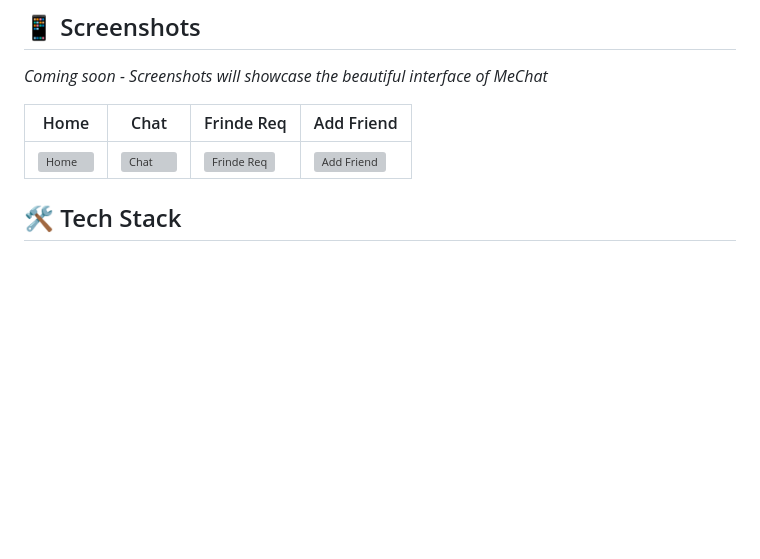
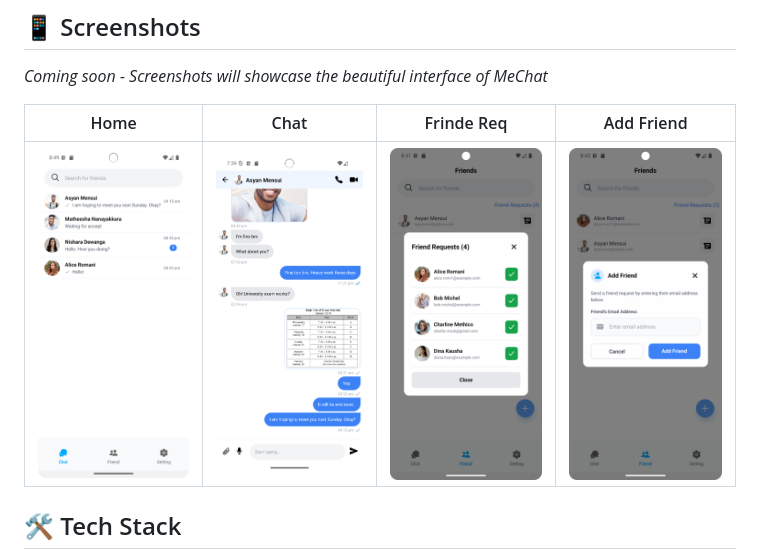
Before and after one commit to JaniduChamika/MeChat, a Markdown page: README.md, the part around the change. GitHub-like rendering; blank space fills up the shorter version; grey boxes are pictures that could not be loaded.

```diff
--- a/README.md
+++ b/README.md
@@ -50,7 +50,7 @@ A modern, feature-rich React Native chat application that brings people together
 
 | Home | Chat | Frinde Req | Add Friend
 |-----------------|-----------------------|-----------------------|-----------------------|
-| ![Home](resource/Screenshots/dashboard-admin.png) | ![Chat](resource/Screenshots/dahboard-receptionist.png) | ![Frinde Req](resource/Screenshots/dashboard-admin.png) |  ![Add Friend ](resource/Screenshots/dashboard-admin.png) |
+| ![Home](resource/screenshot/home.png) | ![Chat](resource/screenshot/chat.png) | ![Frinde Req](resource/screenshot/friend_req.png) |  ![Add Friend ](resource/screenshot/add-friend.png) |
 
 ## 🛠️ Tech Stack
 
```
